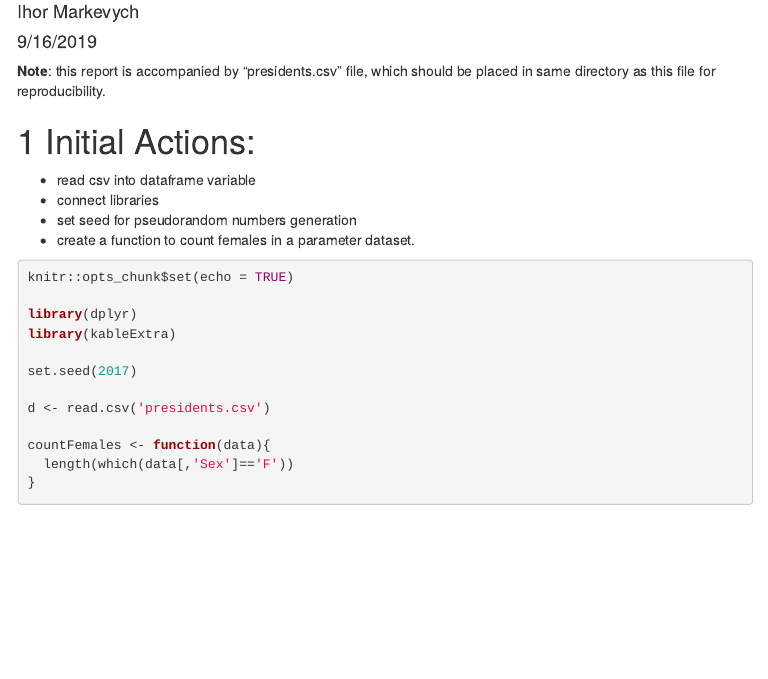
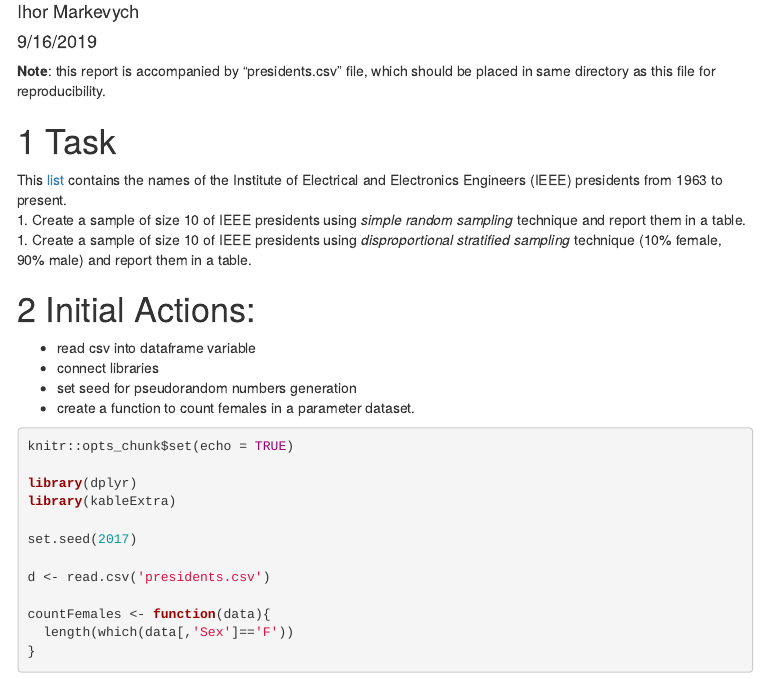
Before and after one commit to Dergel0806/ResearchMethodsInRmd, an R Markdown document (SimpleAndDisproportionalSamplings/simpleAndDisproportionalSampling.Rmd): the page in a window 1100 px wide, from 70 px down. The pictures show the output file SimpleAndDisproportionalSamplings/simpleAndDisproportionalSampling.html that the author committed with the source, opened offline; menus at the side of the page are left out.

Commit message:
Add files via upload

```diff
--- a/SimpleAndDisproportionalSamplings/simpleAndDisproportionalSampling.Rmd
+++ b/SimpleAndDisproportionalSamplings/simpleAndDisproportionalSampling.Rmd
@@ -11,6 +11,14 @@ output:
 ---
 
 **Note**: this report is accompanied by "presidents.csv" file, which should be placed in same directory as this file for reproducibility.
+
+# Task
+
+This [list](https://ethw.org/List_of_Presidents_of_the_Institute_of_Electrical_and_Electronics_Engineers_(IEEE)) contains the names of the Institute of Electrical and Electronics Engineers (IEEE) presidents from 1963 to present.
+1. Create a sample of size 10 of IEEE presidents using *simple random sampling* technique and report
+them in a table.
+1. Create a sample of size 10 of IEEE presidents using *disproportional stratified sampling* technique
+(10% female, 90% male) and report them in a table.
 
 # Initial Actions:
 - read csv into dataframe variable
```
Also changed, not shown: SimpleAndDisproportionalSamplings/simpleAndDisproportionalSampling.html.
